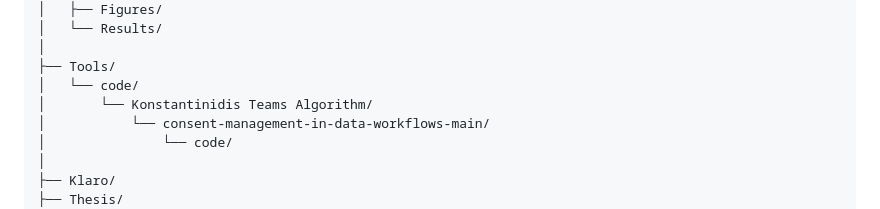
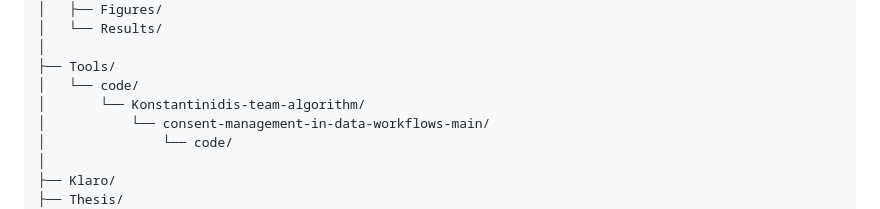
Before and after one commit to ZoyaAsadi/smart-paths-better-privacy, a Markdown page: README.md, the part around the change. Drawn GitHub-style.

Commit message:
Rename Konstantinidis Teams Algorithm directory

```diff
--- a/README.md
+++ b/README.md
@@ -172,7 +172,7 @@ Smart Path Better Privacy
 │
 ├── Tools/
 │   └── code/
-│       └── Konstantinidis Teams Algorithm/
+│       └── Konstantinidis-team-algorithm/
 │           └── consent-management-in-data-workflows-main/
 │               └── code/
 │
```
